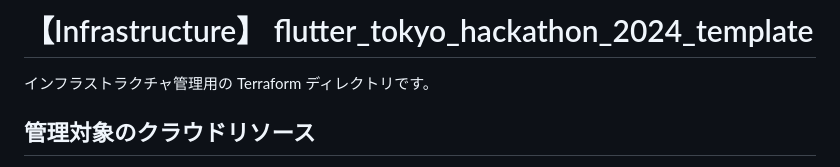
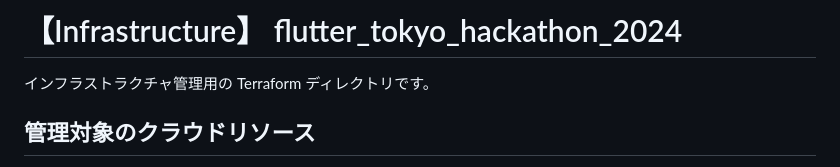
Before and after one commit to nozomi-koborinai/flutter-tokyo-hackathon-2024, a Markdown page: infrastructure/README.md, the part around the change. Drawn GitHub-style.

Commit message:
update: readme

```diff
--- a/infrastructure/README.md
+++ b/infrastructure/README.md
@@ -1,4 +1,4 @@
-# 【Infrastructure】 flutter_tokyo_hackathon_2024_template
+# 【Infrastructure】 flutter_tokyo_hackathon_2024
 
 インフラストラクチャ管理用の Terraform ディレクトリです。
 
```
